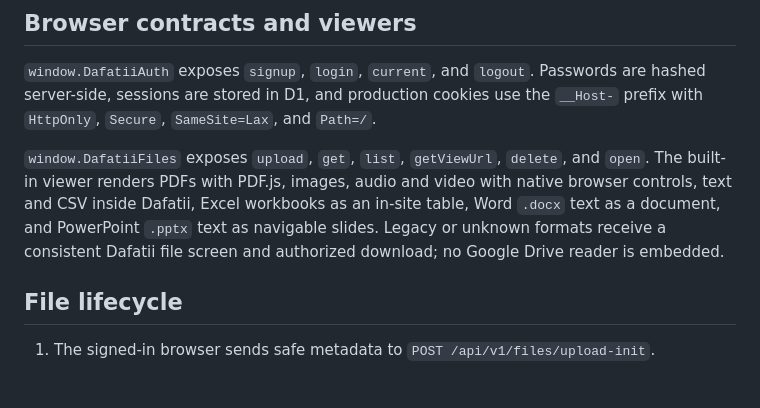
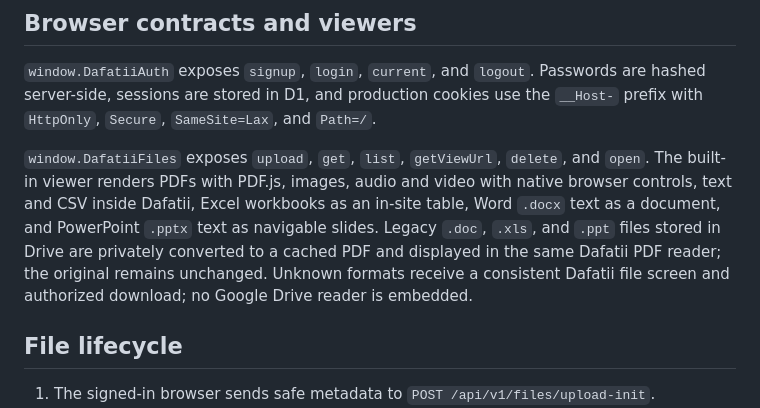
Before and after one commit to hatemkhaleefah3-ui/dafatii, a Markdown page: BACKEND_INTEGRATION.md, the part around the change. Rendered like a GitHub page; blank space fills up the shorter version.

Commit message:
Preview legacy Office files inside Dafatii

```diff
--- a/BACKEND_INTEGRATION.md
+++ b/BACKEND_INTEGRATION.md
@@ -27,7 +27,7 @@ Existing GCS objects remain readable and deletable. Set `STORAGE_PROVIDER=drive`
 
 `window.DafatiiAuth` exposes `signup`, `login`, `current`, and `logout`. Passwords are hashed server-side, sessions are stored in D1, and production cookies use the `__Host-` prefix with `HttpOnly`, `Secure`, `SameSite=Lax`, and `Path=/`.
 
-`window.DafatiiFiles` exposes `upload`, `get`, `list`, `getViewUrl`, `delete`, and `open`. The built-in viewer renders PDFs with PDF.js, images, audio and video with native browser controls, text and CSV inside Dafatii, Excel workbooks as an in-site table, Word `.docx` text as a document, and PowerPoint `.pptx` text as navigable slides. Legacy or unknown formats receive a consistent Dafatii file screen and authorized download; no Google Drive reader is embedded.
+`window.DafatiiFiles` exposes `upload`, `get`, `list`, `getViewUrl`, `delete`, and `open`. The built-in viewer renders PDFs with PDF.js, images, audio and video with native browser controls, text and CSV inside Dafatii, Excel workbooks as an in-site table, Word `.docx` text as a document, and PowerPoint `.pptx` text as navigable slides. Legacy `.doc`, `.xls`, and `.ppt` files stored in Drive are privately converted to a cached PDF and displayed in the same Dafatii PDF reader; the original remains unchanged. Unknown formats receive a consistent Dafatii file screen and authorized download; no Google Drive reader is embedded.
 
 ## File lifecycle
 
```
